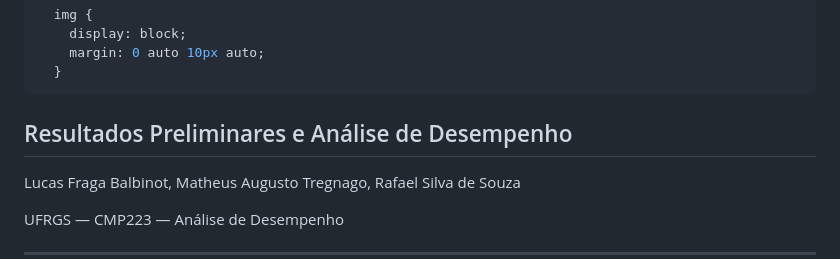
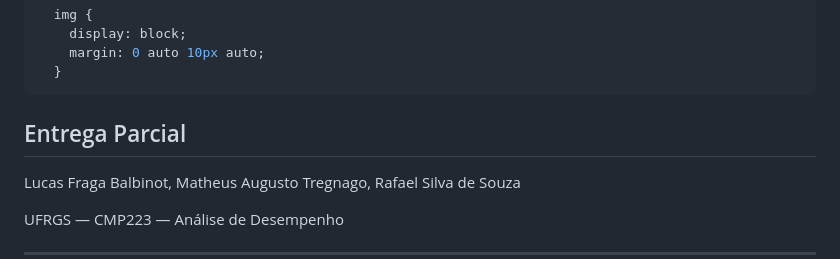
Before and after one commit to matregnago/comp-sys-perf-analysis, a Markdown page: slides/entrega_parcial/entrega_parcial.md, the part around the change. Rendered like a GitHub page.

Commit message:
fix: title

```diff
--- a/slides/entrega_parcial/entrega_parcial.md
+++ b/slides/entrega_parcial/entrega_parcial.md
@@ -39,7 +39,7 @@ style: |
 
 <!-- _class: title-slide -->
 
-## Resultados Preliminares e Análise de Desempenho
+## Entrega Parcial
 
 Lucas Fraga Balbinot, Matheus Augusto Tregnago, Rafael Silva de Souza
 
```
